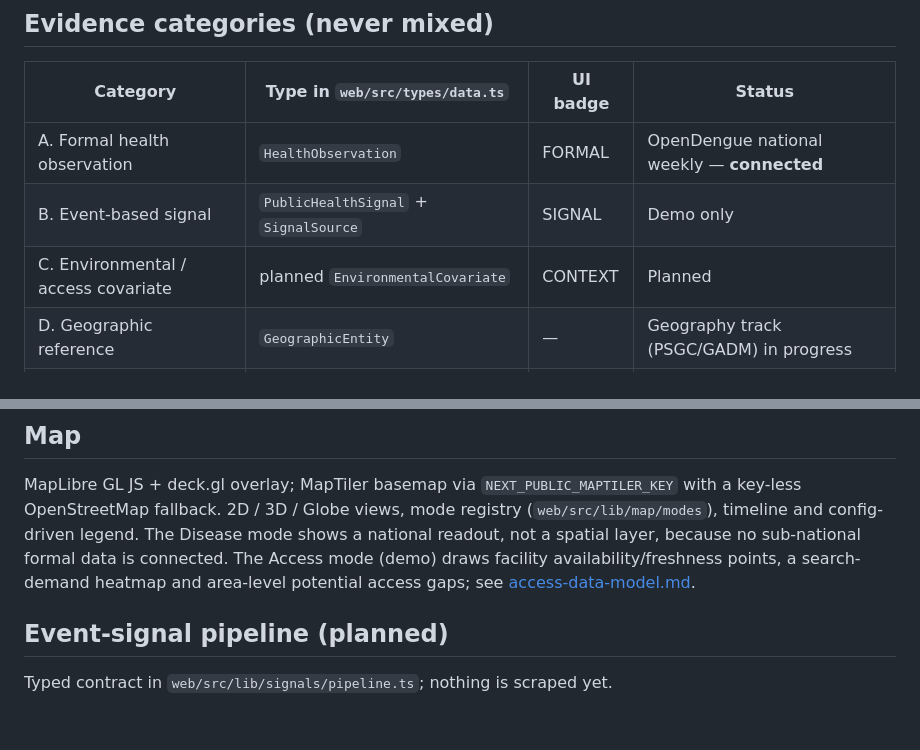
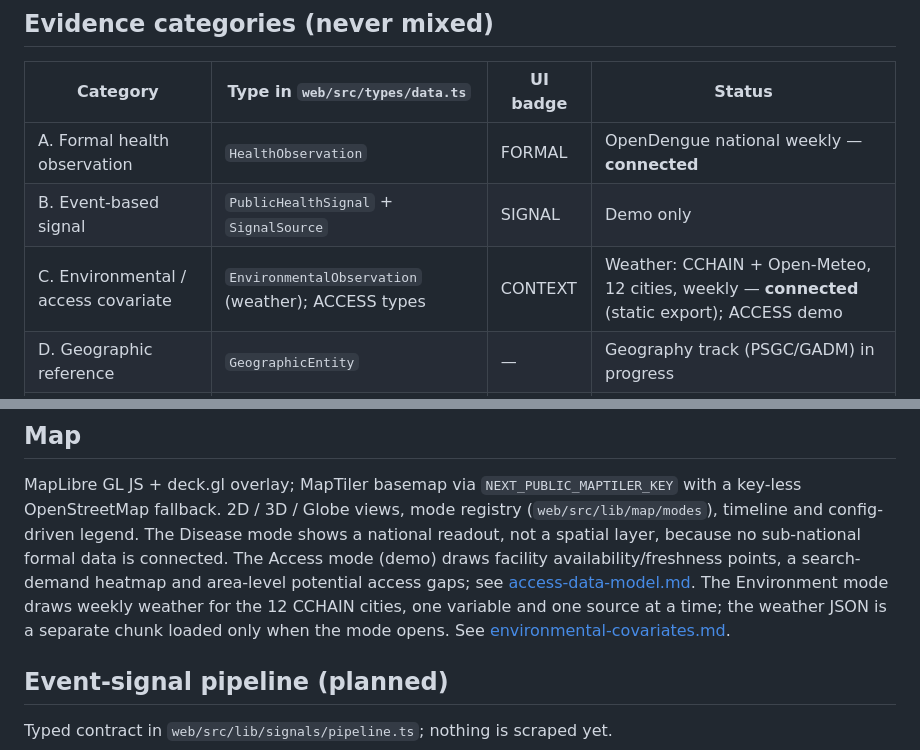
Before and after one commit to OrangeJuice023/datascience-2026, a Markdown page: docs/architecture.md, 2 parts joined by grey strips. Rendered like a GitHub page; blank space fills up the shorter version.

```diff
--- a/docs/architecture.md
+++ b/docs/architecture.md
@@ -29,7 +29,7 @@ SIGMA is organized around four conceptual modules:
 | --- | --- | --- | --- |
 | A. Formal health observation | `HealthObservation` | FORMAL | OpenDengue national weekly — **connected** |
 | B. Event-based signal | `PublicHealthSignal` + `SignalSource` | SIGNAL | Demo only |
-| C. Environmental / access covariate | planned `EnvironmentalCovariate` | CONTEXT | Planned |
+| C. Environmental / access covariate | `EnvironmentalObservation` (weather); ACCESS types | CONTEXT | Weather: CCHAIN + Open-Meteo, 12 cities, weekly — **connected** (static export); ACCESS demo |
 | D. Geographic reference | `GeographicEntity` | — | Geography track (PSGC/GADM) in progress |
 | E. Model output | `AnomalyResult`, `ForecastResult`, `TrendSeries` | MODEL | Demo on signals; **none fitted on formal data** |
 
@@ -108,7 +108,10 @@ config-driven legend. The Disease mode shows a national readout, not a
 spatial layer, because no sub-national formal data is connected. The Access
 mode (demo) draws facility availability/freshness points, a search-demand
 heatmap and area-level potential access gaps; see
-[access-data-model.md](access-data-model.md).
+[access-data-model.md](access-data-model.md). The Environment mode draws weekly
+weather for the 12 CCHAIN cities, one variable and one source at a time; the
+weather JSON is a separate chunk loaded only when the mode opens. See
+[environmental-covariates.md](environmental-covariates.md).
 
 ## Event-signal pipeline (planned)
 
```
Also changed, not shown: README.md (+8 -4 lines).
